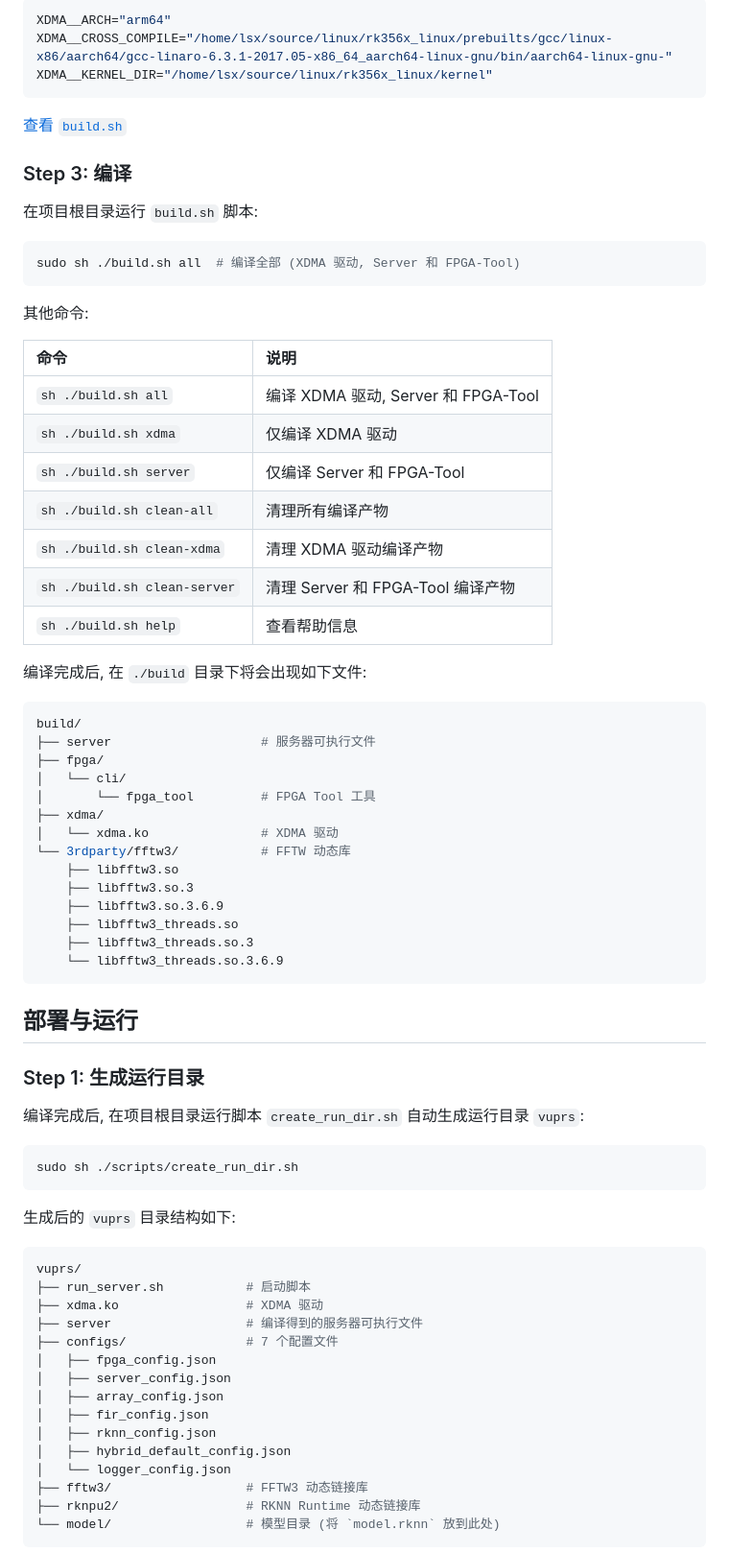
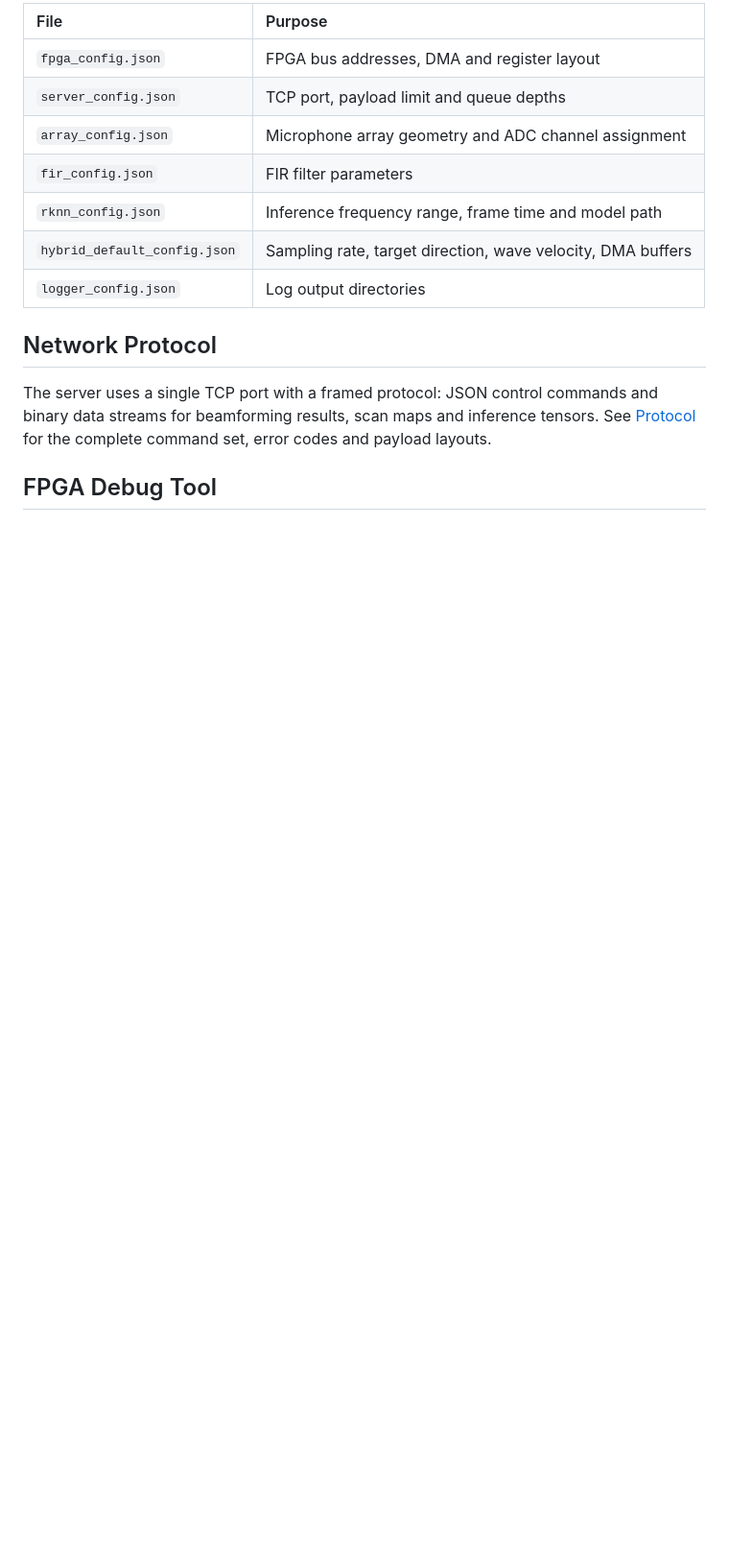
Before and after one commit to ShixuanLiu9527/vuprs-server, a Markdown page: README.md, the part around one of its changes. Shown at 96% size. Drawn GitHub-style; blank space fills up the shorter version.

````diff
--- a/README.md
+++ b/README.md
@@ -72,78 +115,17 @@ set(CMAKE_CXX_COMPILER "/usr/local/arm/gcc-linaro-7.5.0-2019.12-x86_64_aarch64-l
 
-```shell
-XDMA__ARCH="arm64"
-XDMA__CROSS_COMPILE="/home/lsx/source/linux/rk356x_linux/prebuilts/gcc/linux-x86/aarch64/gcc-linaro-6.3.1-2017.05-x86_64_aarch64-linux-gnu/bin/aarch64-linux-gnu-"
-XDMA__KERNEL_DIR="/home/lsx/source/linux/rk356x_linux/kernel"
-```
+| File | Purpose |
+| :--- | :--- |
+| `fpga_config.json` | FPGA bus addresses, DMA and register layout |
+| `server_config.json` | TCP port, payload limit and queue depths |
+| `array_config.json` | Microphone array geometry and ADC channel assignment |
+| `fir_config.json` | FIR filter parameters |
+| `rknn_config.json` | Inference frequency range, frame time and model path |
+| `hybrid_default_config.json` | Sampling rate, target direction, wave velocity, DMA buffers |
+| `logger_config.json` | Log output directories |
 
-[查看 `build.sh`](./build.sh)
+## Network Protocol
 
-### Step 3: 编译
+The server uses a single TCP port with a framed protocol: JSON control commands and binary data streams for beamforming results, scan maps and inference tensors. See [Protocol](docs/protocol_cmd.md) for the complete command set, error codes and payload layouts.
 
-在项目根目录运行 `build.sh` 脚本:
+## FPGA Debug Tool
 
-```bash
-sudo sh ./build.sh all  # 编译全部 (XDMA 驱动, Server 和 FPGA-Tool)
-```
-
-其他命令:
-
-| 命令 | 说明 |
-| :--- | :--- |
-| `sh ./build.sh all` | 编译 XDMA 驱动, Server 和 FPGA-Tool |
-| `sh ./build.sh xdma` | 仅编译 XDMA 驱动 |
-| `sh ./build.sh server` | 仅编译 Server 和 FPGA-Tool |
-| `sh ./build.sh clean-all` | 清理所有编译产物 |
-| `sh ./build.sh clean-xdma` | 清理 XDMA 驱动编译产物 |
-| `sh ./build.sh clean-server` | 清理 Server 和 FPGA-Tool 编译产物 |
-| `sh ./build.sh help` | 查看帮助信息 |
-
-编译完成后, 在 `./build` 目录下将会出现如下文件:
-
-```bash
-build/
-├── server                    # 服务器可执行文件
-├── fpga/
-│   └── cli/
-│       └── fpga_tool         # FPGA Tool 工具
-├── xdma/
-│   └── xdma.ko               # XDMA 驱动
-└── 3rdparty/fftw3/           # FFTW 动态库
-    ├── libfftw3.so
-    ├── libfftw3.so.3
-    ├── libfftw3.so.3.6.9
-    ├── libfftw3_threads.so
-    ├── libfftw3_threads.so.3
-    └── libfftw3_threads.so.3.6.9
-```
-
-## 部署与运行
-
-### Step 1: 生成运行目录
-
-编译完成后, 在项目根目录运行脚本 `create_run_dir.sh` 自动生成运行目录 `vuprs`:
-
-```bash
-sudo sh ./scripts/create_run_dir.sh
-```
-
-生成后的 `vuprs` 目录结构如下:
-
-```bash
-vuprs/
-├── run_server.sh           # 启动脚本
-├── xdma.ko                 # XDMA 驱动
-├── server                  # 编译得到的服务器可执行文件
-├── configs/                # 7 个配置文件
-│   ├── fpga_config.json
-│   ├── server_config.json
-│   ├── array_config.json
-│   ├── fir_config.json
-│   ├── rknn_config.json
-│   ├── hybrid_default_config.json
-│   └── logger_config.json
-├── fftw3/                  # FFTW3 动态链接库
-├── rknpu2/                 # RKNN Runtime 动态链接库
-└── model/                  # 模型目录 (将 `model.rknn` 放到此处)
-```
-
````
Also changed, not shown: other parts of README.md (+101 -135 lines), docs/README_cn.md (added, +146 -0 lines), docs/build_and_usage.md (added, +169 -0 lines), docs/server_structure.png, 1 other file.
